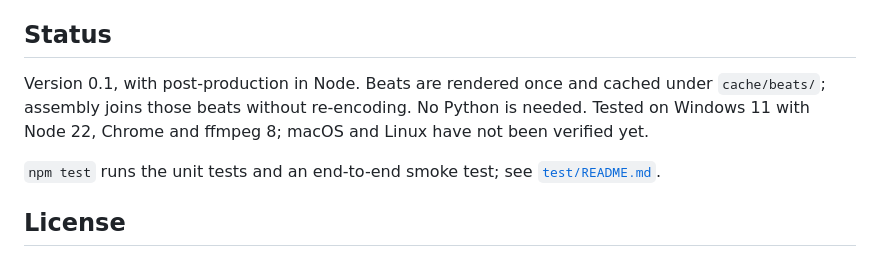
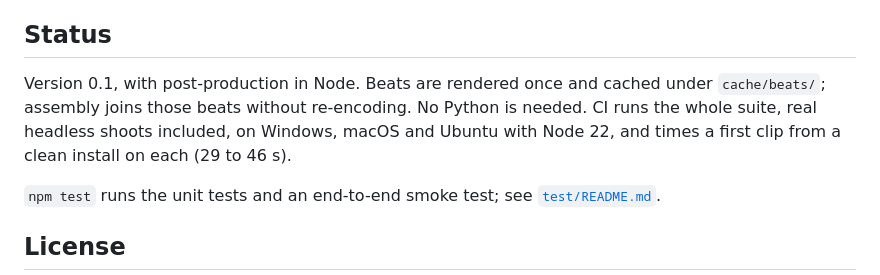
Before and after one commit to Pandemonium-Research/ghostcast, a Markdown page: README.md, the part around one of its changes. GitHub-like rendering.

```diff
--- a/README.md
+++ b/README.md
@@ -169,8 +187,9 @@ Planned for version 1 ([PLAN.md](PLAN.md)):
 ## Status
 
 Version 0.1, with post-production in Node. Beats are rendered once and cached under
-`cache/beats/`; assembly joins those beats without re-encoding. No Python is needed. Tested on
-Windows 11 with Node 22, Chrome and ffmpeg 8; macOS and Linux have not been verified yet.
+`cache/beats/`; assembly joins those beats without re-encoding. No Python is needed. CI runs
+the whole suite, real headless shoots included, on Windows, macOS and Ubuntu with Node 22, and
+times a first clip from a clean install on each (29 to 46 s).
 
 `npm test` runs the unit tests and an end-to-end smoke test; see [`test/README.md`](test/README.md).
 
```
Also changed, not shown: other parts of README.md (+32 -14 lines), PLAN.md (+12 -8 lines), SKILL.md (+120 -108 lines).
